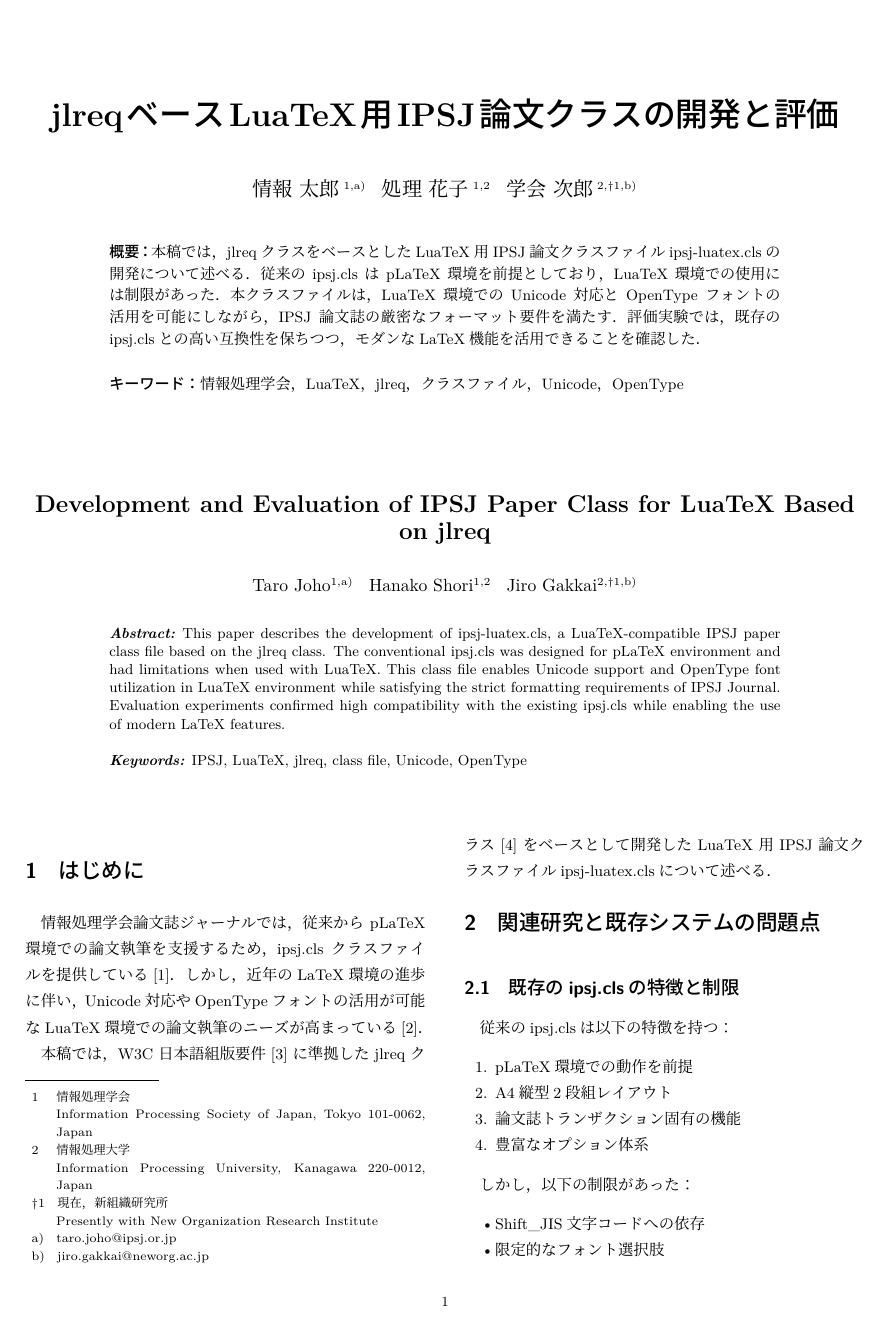
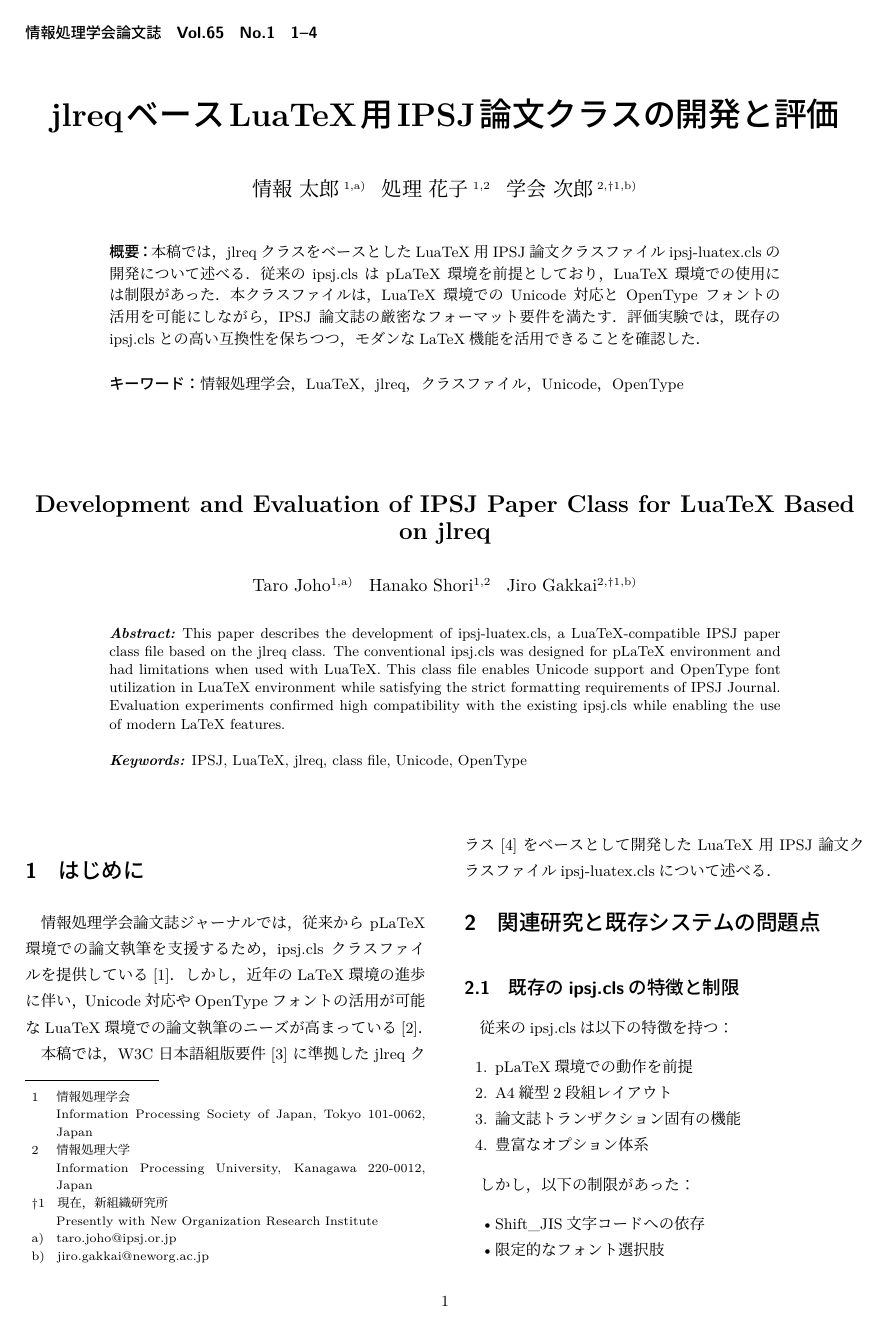
Before and after one commit to attgm/ipsj-luatex, a LaTeX document (sample.tex, which reads ipsj-luatex.cls): page 1 of 4. Compiled offline with LuaLaTeX.

Commit message:
🚧  Add IPSJPageStyle and implement header

```diff
--- a/ipsj-luatex.cls
+++ b/ipsj-luatex.cls
@@ -71,6 +71,9 @@
 
 % Journal type variable
 \tl_new:N \g__ipsj_journal_tl
+
+\tl_new:N \g__ipsj_journal_header_tl
+
 
 % Text storage variables
 \tl_new:N \g__ipsj_title_jp_tl
@@ -220,9 +223,25 @@
 % Counter definitions
 %%%%%%%%%%%%%%%%%%%%%%%%%%%%%%%%%%%%%%%%%%%%%%
 
-\newcounter{巻数}
-\newcounter{号数}
-\newcounter{月数}
+\newcounter{volume} \c@volume\z@
+\newcounter{number} \c@number\z@
+\newcounter{month} \c@month\m@ne
+\newcounter{year} \c@year\m@ne
+
+\bool_if:NF \g__ipsj_english_bool {
+  \cs_set_eq:cN { c@巻数 } \c@volume
+  \cs_set_eq:cN { c@号数 } \c@number
+  \cs_set_eq:cN { c@月数 } \c@month
+  \cs_set_eq:cN { c@年数 } \c@year
+}
+
+\AtBeginDocument{\label{ipsj@firstpage}}
+\AtEndDocument{%
+ \clearpage
+ \addtocounter{page}{-1}%
+ \immediate\write\@auxout
+  {\string\newlabel{ipsj@lastpage}{{}{\thepage}}}%
+}
 
 %%%%%%%%%%%%%%%%%%%%%%%%%%%%%%%%%%%%%%%%%%%%%%
 % Public interface functions
@@ -362,6 +381,23 @@
 }
 
 %%%%%%%%%%%%%%%%%%%%%%%%%%%%%%%%%%%%%%%%%%%%%%
+% Page Style
+%%%%%%%%%%%%%%%%%%%%%%%%%%%%%%%%%%%%%%%%%%%%%%
+\tl_gset:Nn \g__ipsj_journal_header_tl { 情報処理学会論文誌 }
+\def\headfontjp { \fontsize{12\JQ}{0\h} \selectfont\gtfamily\bfseries }
+\def\headfonten { \fontsize{13\JQ}{0\h} \selectfont\sffamily\bfseries }
+
+\NewPageStyle{IPSJPageStyle}{
+  yoko,
+  odd_head_format={\rlap{
+    {\headfontjp \tl_use:N \g__ipsj_journal_header_tl}
+    \hskip12\JQ{\headfonten Vol.\number\c@volume}
+    \hskip12\JQ{\headfonten No.\number\c@number}
+    \hskip12\JQ{\headfonten \pageref{ipsj@firstpage}--\pageref{ipsj@lastpage}}\
+  }}
+}
+
+%%%%%%%%%%%%%%%%%%%%%%%%%%%%%%%%%%%%%%%%%%%%%%
 % Make title implementation
 %%%%%%%%%%%%%%%%%%%%%%%%%%%%%%%%%%%%%%%%%%%%%%
 
@@ -423,7 +458,7 @@
         \tl_if_empty_p:o \@evenhead &&
         \tl_if_empty_p:o \@oddfoot &&
         \tl_if_empty_p:o \@evenfoot
-      )} { \thispagestyle{plain} }
+      )} { \thispagestyle{IPSJPageStyle} }
       \@thanks
     \endgroup
     \jlreq@endofmaketitle
@@ -692,6 +727,7 @@
 %%%%%%%%%%%%%%%%%%%%%%%%%%%%%%%%%%%%%%%%%%%%%%
 % End of expl3 syntax
 %%%%%%%%%%%%%%%%%%%%%%%%%%%%%%%%%%%%%%%%%%%%%%
+\pagestyle{IPSJPageStyle}
 
 \ExplSyntaxOff
 
--- a/sample.tex
+++ b/sample.tex
@@ -4,8 +4,8 @@
 \usepackage{url}
 
 % カウンタ設定（最終原稿時に使用）
-% \setcounter{巻数}{65}
-% \setcounter{号数}{1}
+\setcounter{巻数}{65}
+\setcounter{号数}{1}
 % \setcounter{page}{1}
 
 % 受付・採録日（最終原稿時に使用）
```
Also changed, not shown: ipsj-luatex.cls (1 more changed lines), 1 other file.
